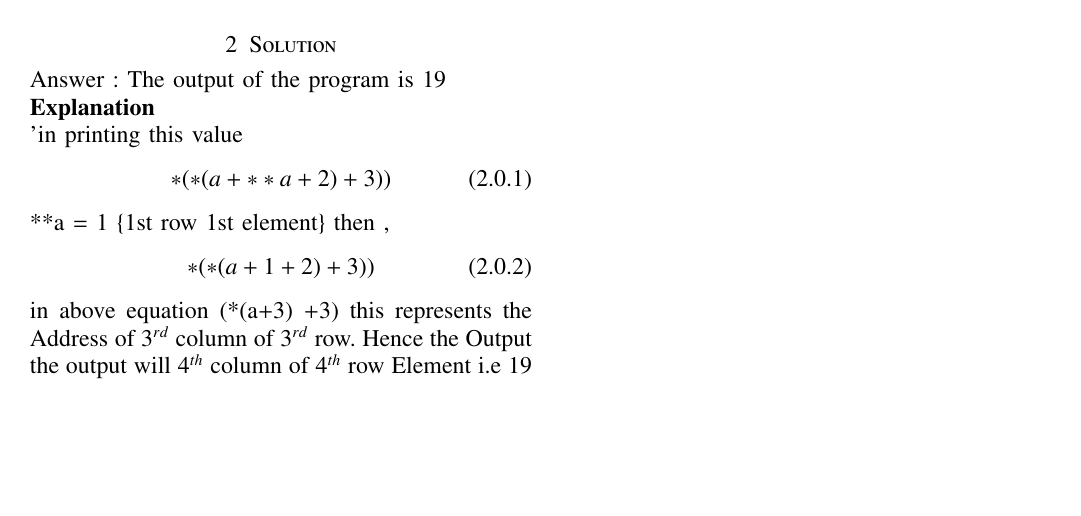
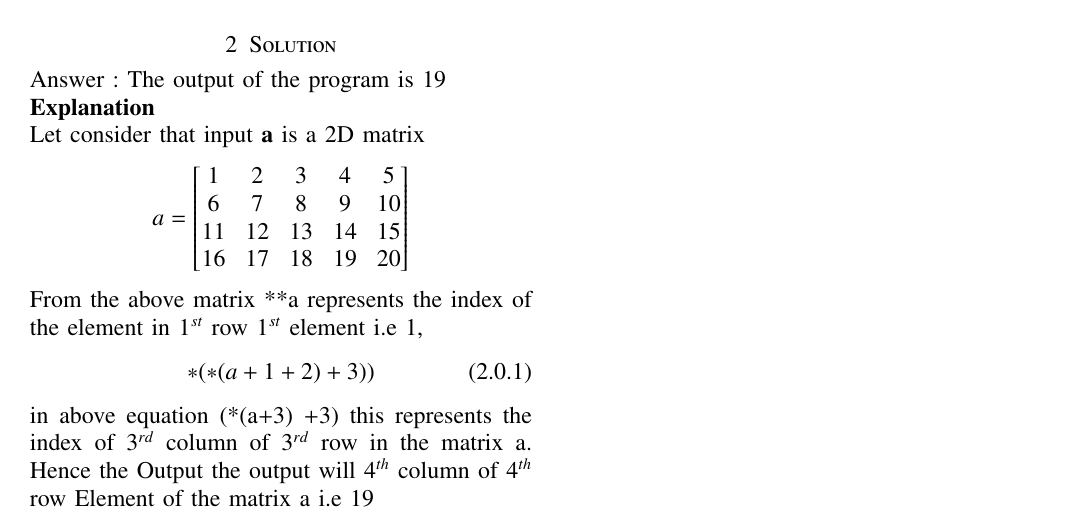
Before and after one commit to srikanth2001/EE4013---C_DS, a LaTeX problem sheet (Assingnment-01/assignment1.tex): part of the page, cut so that both start at the same text, the shorter picture padded with empty space. Compiled offline with pdfLaTeX.

Commit message:
Updates from Overleaf

```diff
--- a/Assingnment-01/assignment1.tex
+++ b/Assingnment-01/assignment1.tex
@@ -159,14 +159,19 @@ Answer : The output of the program is 19
 \newline
 \textbf{Explanation}
 \newline
-'in printing this value
-\begin{equation}
-    *(*(a+**a+2) +3))
-\end{equation}
-**a  = 1 \{1st row 1st element\} then ,
+Let consider that input \textbf{a} is a 2D matrix
+\begin{align*}
+ a =   \begin{bmatrix}
+1&2&3&4&5\\
+6&7&8&9&10\\
+11&12&13&14&15\\
+16&17&18&19&20
+\end{bmatrix}
+\end{align*}
+From the above matrix **a represents the index of the element in $1^{st}$ row $1^{st}$ element i.e 1,
 \begin{equation}
     *(*(a+1+2) +3))
 \end{equation}
-in above equation (*(a+3) +3) this represents the Address of $3^{rd}$ column of $3^{rd}$  row.
- Hence the Output the output will $4^{th}$ column of $4^{th}$ row Element i.e 19
+in above equation (*(a+3) +3) this represents the index of $3^{rd}$ column of $3^{rd}$  row in the matrix a.
+ Hence the Output the output will $4^{th}$ column of $4^{th}$ row Element of the matrix a i.e 19
 \end{document}
```
